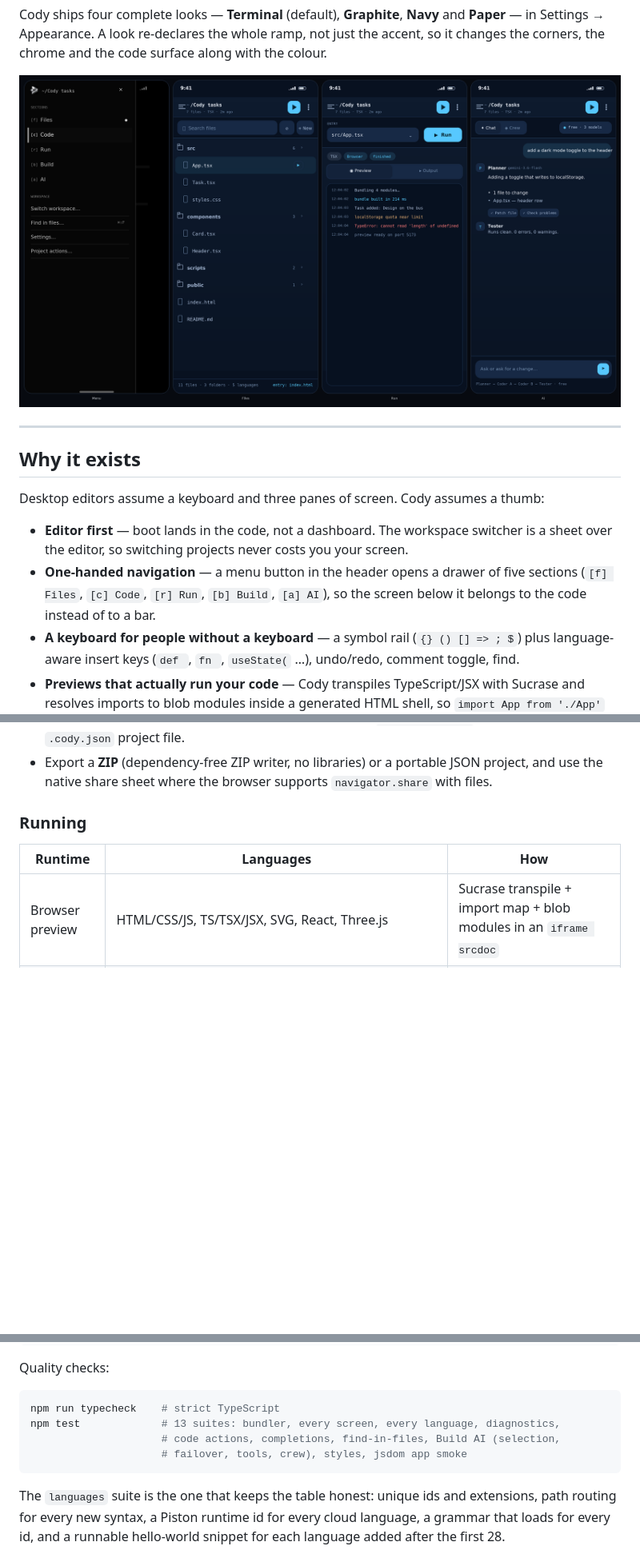
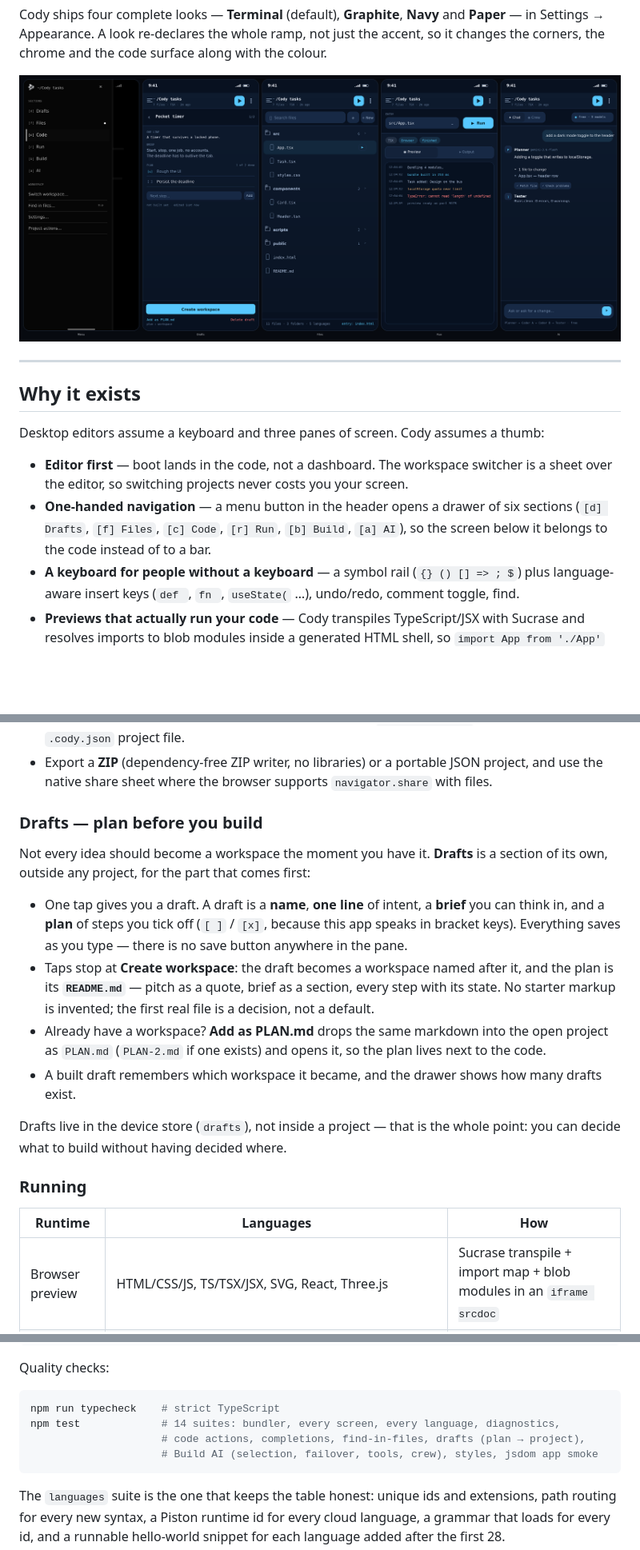
Before and after one commit to xkilosky/Cody, a Markdown page: README.md, 3 parts joined by grey strips. Shown at 80% size. Rendered like a GitHub page; pictures changed too: docs/cody-panes.png; blank space fills up the shorter version.

````diff
--- a/README.md
+++ b/README.md
@@ -33,9 +33,9 @@ Desktop editors assume a keyboard and three panes of screen. Cody assumes a thum
 
 - **Editor first** — boot lands in the code, not a dashboard. The workspace switcher is a sheet
   over the editor, so switching projects never costs you your screen.
-- **One-handed navigation** — a menu button in the header opens a drawer of five sections
-  (`[f] Files`, `[c] Code`, `[r] Run`, `[b] Build`, `[a] AI`), so the screen below it belongs to
-  the code instead of to a bar.
+- **One-handed navigation** — a menu button in the header opens a drawer of six sections
+  (`[d] Drafts`, `[f] Files`, `[c] Code`, `[r] Run`, `[b] Build`, `[a] AI`), so the screen below
+  it belongs to the code instead of to a bar.
 - **A keyboard for people without a keyboard** — a symbol rail (`{} () [] => ; $`) plus
   language-aware insert keys (`def `, `fn `, `useState(` …), undo/redo, comment toggle, find.
 - **Previews that actually run your code** — Cody transpiles TypeScript/JSX with Sucrase and
@@ -86,6 +86,23 @@ Desktop editors assume a keyboard and three panes of screen. Cody assumes a thum
   `.cody.json` project file.
 - Export a **ZIP** (dependency-free ZIP writer, no libraries) or a portable JSON project, and use
   the native share sheet where the browser supports `navigator.share` with files.
+
+### Drafts — plan before you build
+Not every idea should become a workspace the moment you have it. **Drafts** is a section of its
+own, outside any project, for the part that comes first:
+
+- One tap gives you a draft. A draft is a **name**, **one line** of intent, a **brief** you can
+  think in, and a **plan** of steps you tick off (`[ ]` / `[x]`, because this app speaks in
+  bracket keys). Everything saves as you type — there is no save button anywhere in the pane.
+- Taps stop at **Create workspace**: the draft becomes a workspace named after it, and the plan is
+  its **`README.md`** — pitch as a quote, brief as a section, every step with its state. No starter
+  markup is invented; the first real file is a decision, not a default.
+- Already have a workspace? **Add as PLAN.md** drops the same markdown into the open project as
+  `PLAN.md` (`PLAN-2.md` if one exists) and opens it, so the plan lives next to the code.
+- A built draft remembers which workspace it became, and the drawer shows how many drafts exist.
+
+Drafts live in the device store (`drafts`), not inside a project — that is the whole point: you can
+decide what to build without having decided where.
 
 ### Running
 | Runtime | Languages | How |
@@ -357,9 +374,9 @@ Quality checks:
 
 ```bash
 npm run typecheck    # strict TypeScript
-npm test             # 13 suites: bundler, every screen, every language, diagnostics,
-                     # code actions, completions, find-in-files, Build AI (selection,
-                     # failover, tools, crew), styles, jsdom app smoke
+npm test             # 14 suites: bundler, every screen, every language, diagnostics,
+                     # code actions, completions, find-in-files, drafts (plan → project),
+                     # Build AI (selection, failover, tools, crew), styles, jsdom app smoke
 ```
 
 The `languages` suite is the one that keeps the table honest: unique ids and extensions, path
````
Also changed, not shown: other parts of README.md (+12 -8 lines), 11 other files.
